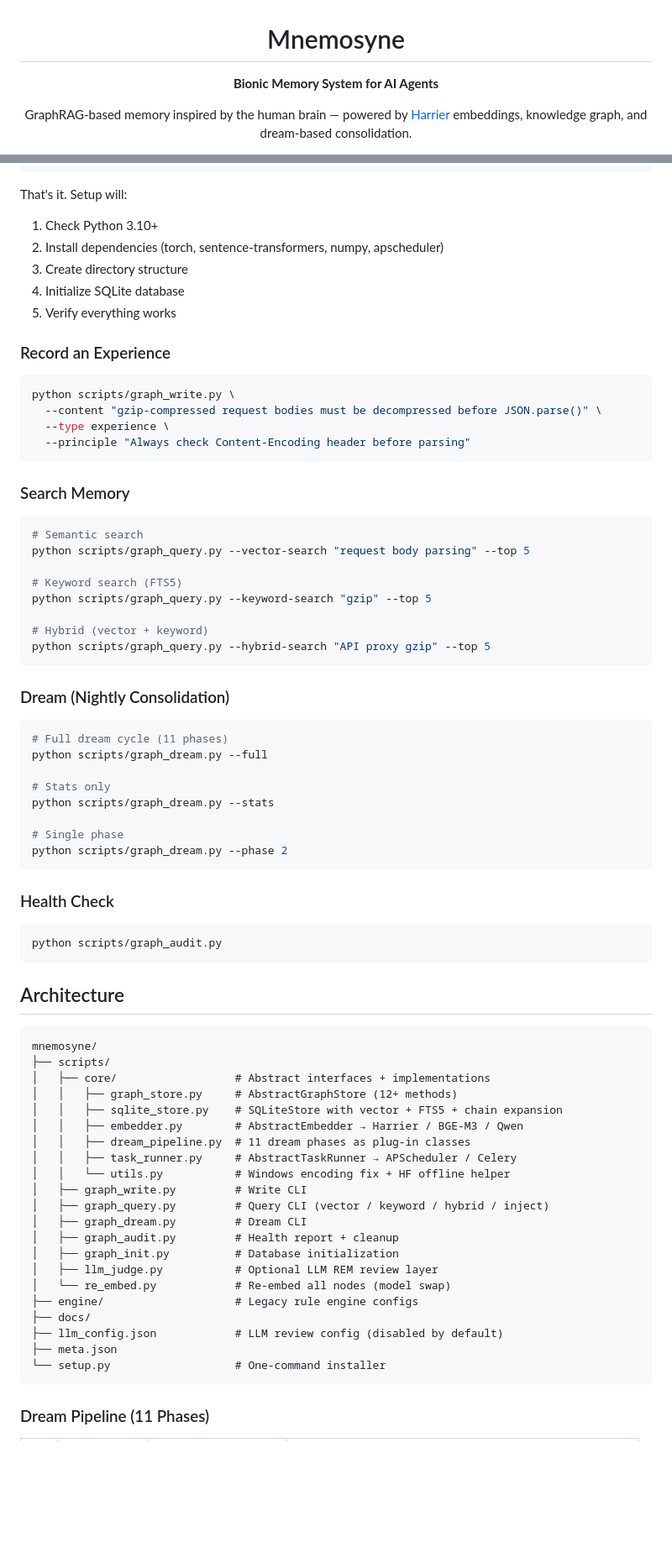
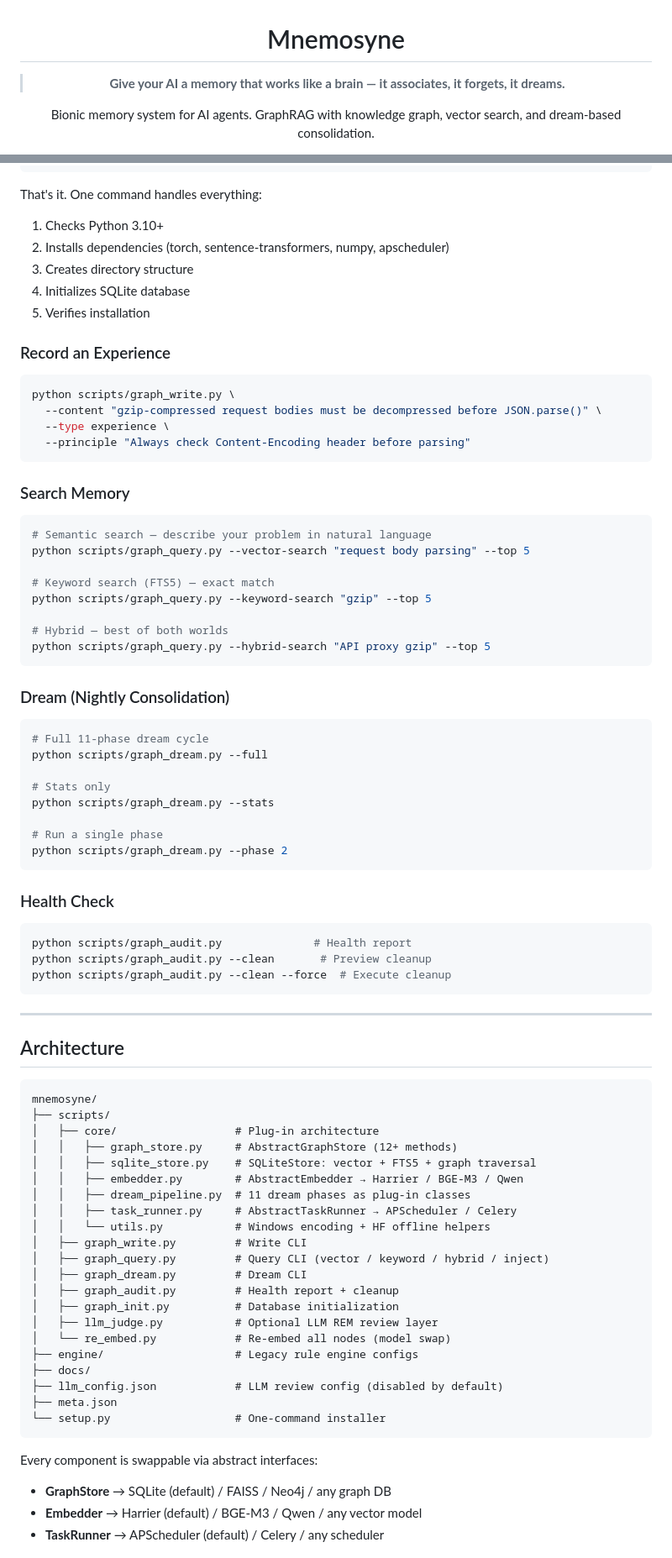
Before and after one commit to nianpangzhi233/Mnemosyne-AI-Memory, a Markdown page: README.md, 2 parts joined by grey strips. Shown at 84% size. GitHub-like rendering; blank space fills up the shorter version.

````diff
--- a/README.md
+++ b/README.md
@@ -2,9 +2,8 @@
 
 # Mnemosyne
 
-**Bionic Memory System for AI Agents**
+> **Give your AI a memory that works like a brain — it associates, it forgets, it dreams.**
 
-GraphRAG-based memory inspired by the human brain — powered by
-[Harrier](https://huggingface.co/microsoft/harrier-oss-v1-0.6b) embeddings,
-knowledge graph, and dream-based consolidation.
+Bionic memory system for AI agents. GraphRAG with knowledge graph,
+vector search, and dream-based consolidation.
 
@@ -57,12 +93,13 @@ cd mnemosyne
 python setup.py
 ```
 
-That's it. Setup will:
-1. Check Python 3.10+
-2. Install dependencies (torch, sentence-transformers, numpy, apscheduler)
-3. Create directory structure
-4. Initialize SQLite database
-5. Verify everything works
+That's it. One command handles everything:
+
+1. Checks Python 3.10+
+2. Installs dependencies (torch, sentence-transformers, numpy, apscheduler)
+3. Creates directory structure
+4. Initializes SQLite database
+5. Verifies installation
 
 ### Record an Experience
 
@@ -76,47 +113,51 @@ python scripts/graph_write.py \
 ### Search Memory
 
 ```bash
-# Semantic search
+# Semantic search — describe your problem in natural language
 python scripts/graph_query.py --vector-search "request body parsing" --top 5
 
-# Keyword search (FTS5)
+# Keyword search (FTS5) — exact match
 python scripts/graph_query.py --keyword-search "gzip" --top 5
 
-# Hybrid (vector + keyword)
+# Hybrid — best of both worlds
 python scripts/graph_query.py --hybrid-search "API proxy gzip" --top 5
 ```
 
 ### Dream (Nightly Consolidation)
 
 ```bash
-# Full dream cycle (11 phases)
+# Full 11-phase dream cycle
 python scripts/graph_dream.py --full
 
 # Stats only
 python scripts/graph_dream.py --stats
 
-# Single phase
+# Run a single phase
 python scripts/graph_dream.py --phase 2
 ```
 
 ### Health Check
 
 ```bash
-python scripts/graph_audit.py
+python scripts/graph_audit.py              # Health report
+python scripts/graph_audit.py --clean       # Preview cleanup
+python scripts/graph_audit.py --clean --force  # Execute cleanup
 ```
+
+---
 
 ## Architecture
 
 ```
 mnemosyne/
 ├── scripts/
-│   ├── core/                  # Abstract interfaces + implementations
+│   ├── core/                  # Plug-in architecture
 │   │   ├── graph_store.py     # AbstractGraphStore (12+ methods)
-│   │   ├── sqlite_store.py    # SQLiteStore with vector + FTS5 + chain expansion
+│   │   ├── sqlite_store.py    # SQLiteStore: vector + FTS5 + graph traversal
 │   │   ├── embedder.py        # AbstractEmbedder → Harrier / BGE-M3 / Qwen
 │   │   ├── dream_pipeline.py  # 11 dream phases as plug-in classes
 │   │   ├── task_runner.py     # AbstractTaskRunner → APScheduler / Celery
-│   │   └── utils.py           # Windows encoding fix + HF offline helper
+│   │   └── utils.py           # Windows encoding + HF offline helpers
 │   ├── graph_write.py         # Write CLI
 │   ├── graph_query.py         # Query CLI (vector / keyword / hybrid / inject)
 │   ├── graph_dream.py         # Dream CLI
@@ -131,5 +172,8 @@ mnemosyne/
 └── setup.py                   # One-command installer
 ```
 
-### Dream Pipeline (11 Phases)
+Every component is swappable via abstract interfaces:
+- **GraphStore** → SQLite (default) / FAISS / Neo4j / any graph DB
+- **Embedder** → Harrier (default) / BGE-M3 / Qwen / any vector model
+- **TaskRunner** → APScheduler (default) / Celery / any scheduler
 
````
Also changed, not shown: other parts of README.md (+97 -115 lines), docs/README_CN.md (added, +245 -0 lines).
